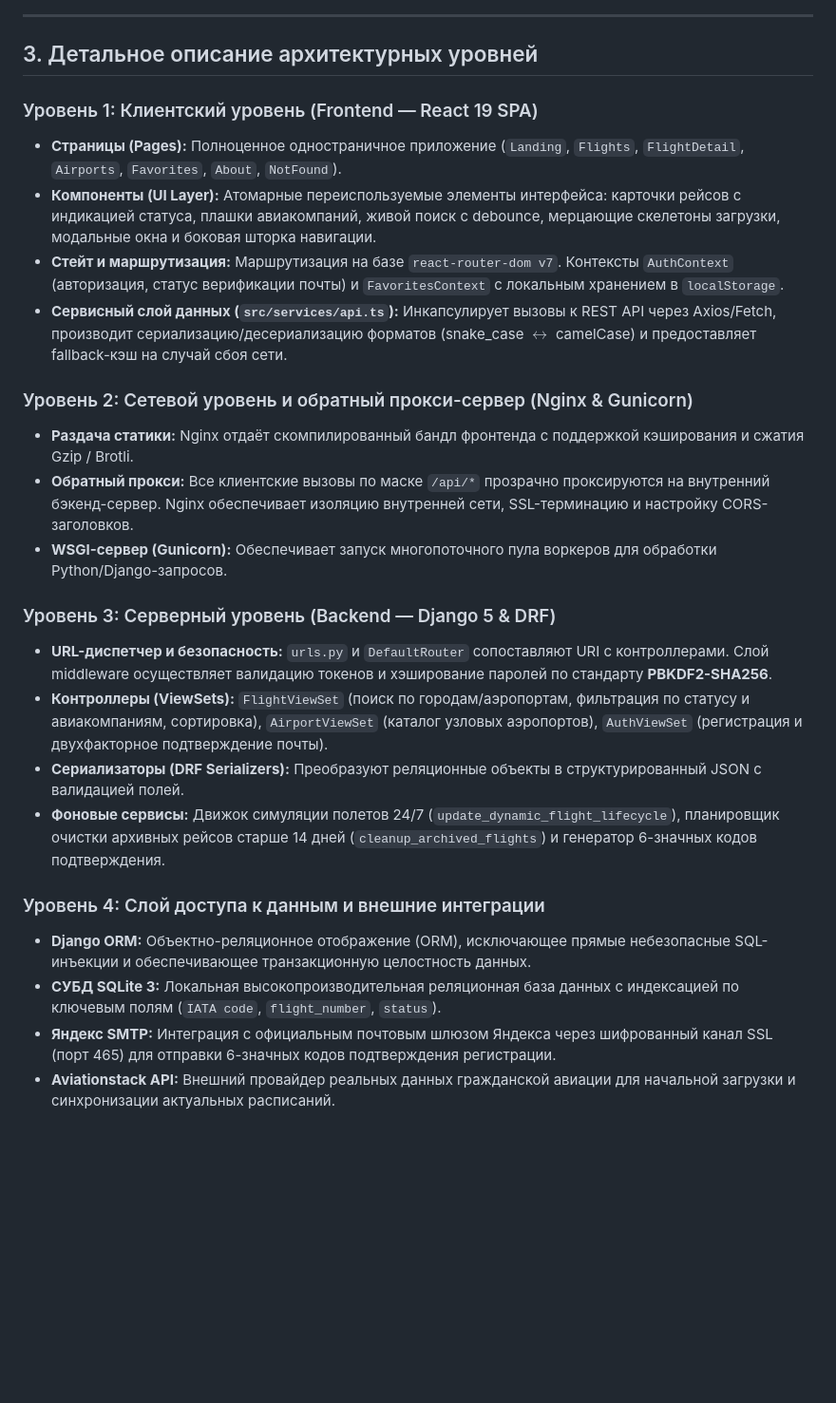
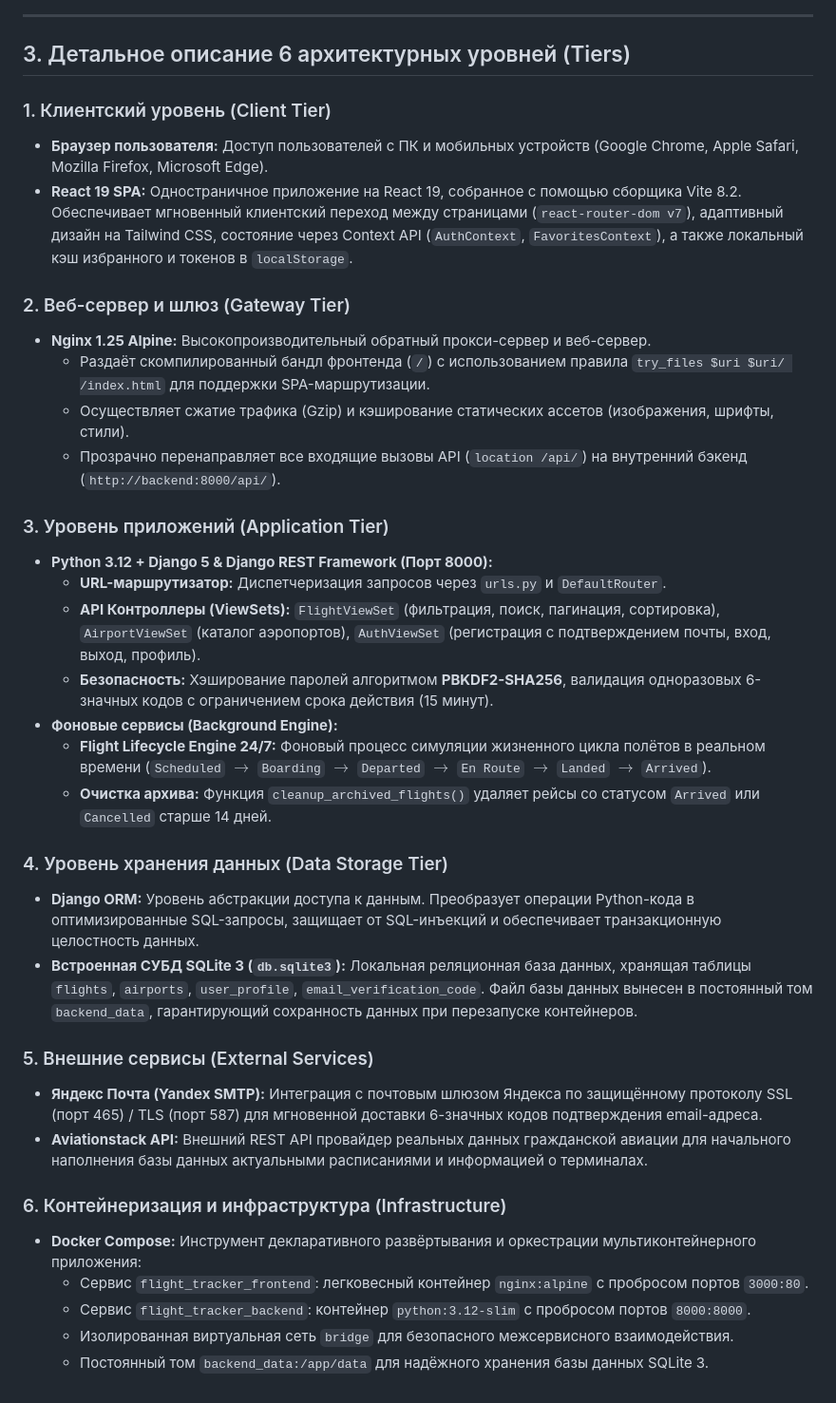
Before and after one commit to Shonni123/RPI_Kurs, a Markdown page: docs/PROJECT_ARCHITECTURE.md, the part around one of its changes. Shown at 95% size. Rendered like a GitHub page; blank space fills up the shorter version.

```diff
--- a/docs/PROJECT_ARCHITECTURE.md
+++ b/docs/PROJECT_ARCHITECTURE.md
@@ -66,27 +62,38 @@ graph TD
 
 ---
 
-## 3. Детальное описание архитектурных уровней
+## 3. Детальное описание 6 архитектурных уровней (Tiers)
 
-### Уровень 1: Клиентский уровень (Frontend — React 19 SPA)
-* **Страницы (Pages):** Полноценное одностраничное приложение (`Landing`, `Flights`, `FlightDetail`, `Airports`, `Favorites`, `About`, `NotFound`).
-* **Компоненты (UI Layer):** Атомарные переиспользуемые элементы интерфейса: карточки рейсов с индикацией статуса, плашки авиакомпаний, живой поиск с debounce, мерцающие скелетоны загрузки, модальные окна и боковая шторка навигации.
-* **Стейт и маршрутизация:** Маршрутизация на базе `react-router-dom v7`. Контексты `AuthContext` (авторизация, статус верификации почты) и `FavoritesContext` с локальным хранением в `localStorage`.
-* **Сервисный слой данных (`src/services/api.ts`):** Инкапсулирует вызовы к REST API через Axios/Fetch, производит сериализацию/десериализацию форматов (snake_case $\leftrightarrow$ camelCase) и предоставляет fallback-кэш на случай сбоя сети.
+### 1. Клиентский уровень (Client Tier)
+* **Браузер пользователя:** Доступ пользователей с ПК и мобильных устройств (Google Chrome, Apple Safari, Mozilla Firefox, Microsoft Edge).
+* **React 19 SPA:** Одностраничное приложение на React 19, собранное с помощью сборщика Vite 8.2. Обеспечивает мгновенный клиентский переход между страницами (`react-router-dom v7`), адаптивный дизайн на Tailwind CSS, состояние через Context API (`AuthContext`, `FavoritesContext`), а также локальный кэш избранного и токенов в `localStorage`.
 
-### Уровень 2: Сетевой уровень и обратный прокси-сервер (Nginx & Gunicorn)
-* **Раздача статики:** Nginx отдаёт скомпилированный бандл фронтенда с поддержкой кэширования и сжатия Gzip / Brotli.
-* **Обратный прокси:** Все клиентские вызовы по маске `/api/*` прозрачно проксируются на внутренний бэкенд-сервер. Nginx обеспечивает изоляцию внутренней сети, SSL-терминацию и настройку CORS-заголовков.
-* **WSGI-сервер (Gunicorn):** Обеспечивает запуск многопоточного пула воркеров для обработки Python/Django-запросов.
+### 2. Веб-сервер и шлюз (Gateway Tier)
+* **Nginx 1.25 Alpine:** Высокопроизводительный обратный прокси-сервер и веб-сервер.
+  - Раздаёт скомпилированный бандл фронтенда (`/`) с использованием правила `try_files $uri $uri/ /index.html` для поддержки SPA-маршрутизации.
+  - Осуществляет сжатие трафика (Gzip) и кэширование статических ассетов (изображения, шрифты, стили).
+  - Прозрачно перенаправляет все входящие вызовы API (`location /api/`) на внутренний бэкенд (`http://backend:8000/api/`).
 
-### Уровень 3: Серверный уровень (Backend — Django 5 & DRF)
-* **URL-диспетчер и безопасность:** `urls.py` и `DefaultRouter` сопоставляют URI с контроллерами. Слой middleware осуществляет валидацию токенов и хэширование паролей по стандарту **PBKDF2-SHA256**.
-* **Контроллеры (ViewSets):** `FlightViewSet` (поиск по городам/аэропортам, фильтрация по статусу и авиакомпаниям, сортировка), `AirportViewSet` (каталог узловых аэропортов), `AuthViewSet` (регистрация и двухфакторное подтверждение почты).
-* **Сериализаторы (DRF Serializers):** Преобразуют реляционные объекты в структурированный JSON с валидацией полей.
-* **Фоновые сервисы:** Движок симуляции полетов 24/7 (`update_dynamic_flight_lifecycle`), планировщик очистки архивных рейсов старше 14 дней (`cleanup_archived_flights`) и генератор 6-значных кодов подтверждения.
+### 3. Уровень приложений (Application Tier)
+* **Python 3.12 + Django 5 & Django REST Framework (Порт 8000):**
+  - **URL-маршрутизатор:** Диспетчеризация запросов через `urls.py` и `DefaultRouter`.
+  - **API Контроллеры (ViewSets):** `FlightViewSet` (фильтрация, поиск, пагинация, сортировка), `AirportViewSet` (каталог аэропортов), `AuthViewSet` (регистрация с подтверждением почты, вход, выход, профиль).
+  - **Безопасность:** Хэширование паролей алгоритмом **PBKDF2-SHA256**, валидация одноразовых 6-значных кодов с ограничением срока действия (15 минут).
+* **Фоновые сервисы (Background Engine):**
+  - **Flight Lifecycle Engine 24/7:** Фоновый процесс симуляции жизненного цикла полётов в реальном времени (`Scheduled` $\rightarrow$ `Boarding` $\rightarrow$ `Departed` $\rightarrow$ `En Route` $\rightarrow$ `Landed` $\rightarrow$ `Arrived`).
+  - **Очистка архива:** Функция `cleanup_archived_flights()` удаляет рейсы со статусом `Arrived` или `Cancelled` старше 14 дней.
 
-### Уровень 4: Слой доступа к данным и внешние интеграции
-* **Django ORM:** Объектно-реляционное отображение (ORM), исключающее прямые небезопасные SQL-инъекции и обеспечивающее транзакционную целостность данных.
-* **СУБД SQLite 3:** Локальная высокопроизводительная реляционная база данных с индексацией по ключевым полям (`IATA code`, `flight_number`, `status`).
-* **Яндекс SMTP:** Интеграция с официальным почтовым шлюзом Яндекса через шифрованный канал SSL (порт 465) для отправки 6-значных кодов подтверждения регистрации.
-* **Aviationstack API:** Внешний провайдер реальных данных гражданской авиации для начальной загрузки и синхронизации актуальных расписаний.
+### 4. Уровень хранения данных (Data Storage Tier)
+* **Django ORM:** Уровень абстракции доступа к данным. Преобразует операции Python-кода в оптимизированные SQL-запросы, защищает от SQL-инъекций и обеспечивает транзакционную целостность данных.
+* **Встроенная СУБД SQLite 3 (`db.sqlite3`):** Локальная реляционная база данных, хранящая таблицы `flights`, `airports`, `user_profile`, `email_verification_code`. Файл базы данных вынесен в постоянный том `backend_data`, гарантирующий сохранность данных при перезапуске контейнеров.
+
+### 5. Внешние сервисы (External Services)
+* **Яндекс Почта (Yandex SMTP):** Интеграция с почтовым шлюзом Яндекса по защищённому протоколу SSL (порт 465) / TLS (порт 587) для мгновенной доставки 6-значных кодов подтверждения email-адреса.
+* **Aviationstack API:** Внешний REST API провайдер реальных данных гражданской авиации для начального наполнения базы данных актуальными расписаниями и информацией о терминалах.
+
+### 6. Контейнеризация и инфраструктура (Infrastructure)
+* **Docker Compose:** Инструмент декларативного развёртывания и оркестрации мультиконтейнерного приложения:
+  - Сервис `flight_tracker_frontend`: легковесный контейнер `nginx:alpine` с пробросом портов `3000:80`.
+  - Сервис `flight_tracker_backend`: контейнер `python:3.12-slim` с пробросом портов `8000:8000`.
+  - Изолированная виртуальная сеть `bridge` для безопасного межсервисного взаимодействия.
+  - Постоянный том `backend_data:/app/data` для надёжного хранения базы данных SQLite 3.
```
Also changed, not shown: other parts of docs/PROJECT_ARCHITECTURE.md (+35 -39 lines), docs/MODULE_DIAGRAM.md (line endings or trailing spaces), docs/project_architecture.png, 7 other files.
